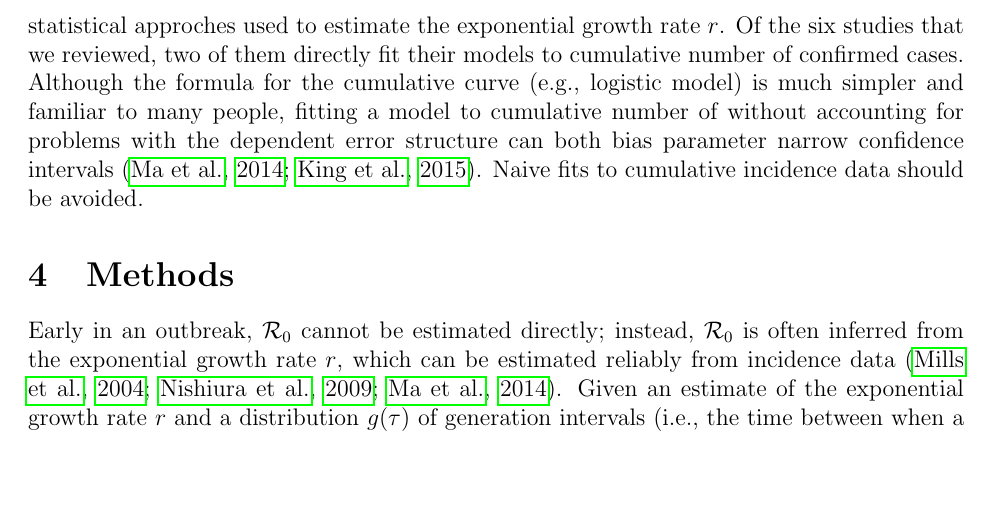
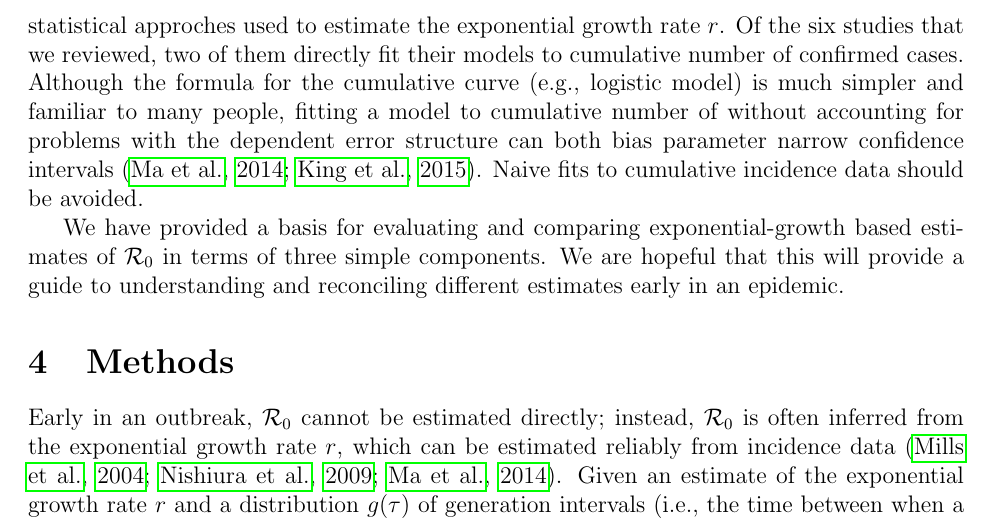
Before and after one commit to parksw3/nCoV_framework, a LaTeX document (wuhan.tex): part of page 6 of 10, cut so that both start at the same text, the shorter picture padded with empty space. Compiled offline with pdfLaTeX.

Commit message:
a new Discussion ¶

```diff
--- a/wuhan.tex
+++ b/wuhan.tex
@@ -224,6 +224,7 @@ Of the six studies that we reviewed, two of them directly fit their models to cu
 Although the formula for the cumulative curve (e.g., logistic model) is much simpler and familiar to many people, fitting a model to cumulative number of without accounting for problems with the dependent error structure can both bias parameter narrow confidence intervals \citep{ma2014estimating, king2015avoidable}.
 Naive fits to cumulative incidence data should be avoided.
 
+We have provided a basis for evaluating and comparing exponential-growth based estimates of \Ro\ in terms of three simple components. We are hopeful that this will provide a guide to understanding and reconciling different estimates early in an epidemic.
 
 \section{Methods}
 
```
